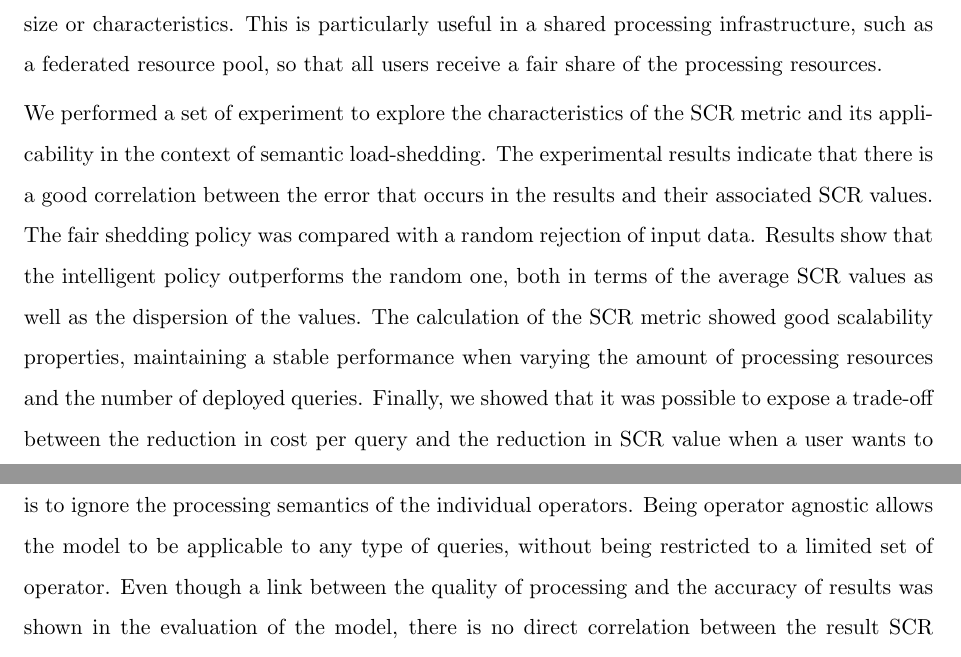
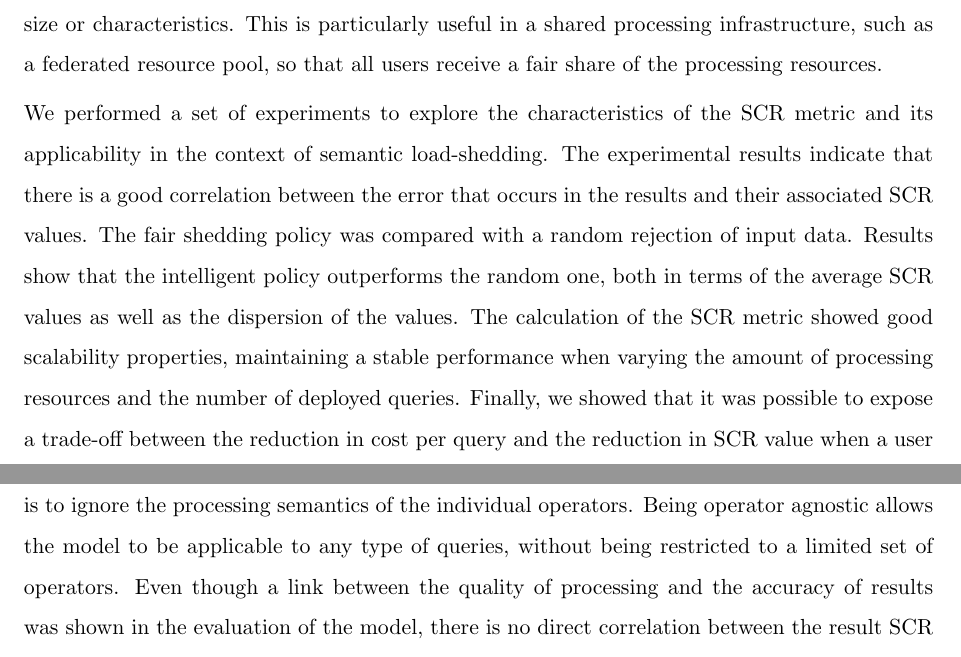
Before and after one commit to fiskio/phd-thesis, a LaTeX thesis (phd-thesis.tex, which reads conclusion/70_conclusion.tex): two parts of pages 132 and 134 of 145, joined at a grey line, cut so that both start at the same text. Compiled offline with pdfLaTeX.

Commit message:
[KM] Chapter 7

```diff
--- a/conclusion/70_conclusion.tex
+++ b/conclusion/70_conclusion.tex
@@ -59,7 +59,7 @@ System resources are allocated fairly among queries, regardless of their size or
 This is particularly useful in a shared processing infrastructure, such as a federated resource pool, so
 that all users receive a fair share of the processing resources.
 
-We performed a set of experiment to explore the characteristics of the \sic metric and its
+We performed a set of experiments to explore the characteristics of the \sic metric and its
 applicability in the context of semantic load-shedding. The experimental results indicate that there is a
 good correlation between the error that occurs in the results and their associated \sic values. The
 fair shedding policy was compared with a random rejection of input data. Results show that the
@@ -132,7 +132,7 @@ failure.
 \paragraph{Custom Error Functions.}
 A design choice that was made for the quality-centric data model is to ignore the processing semantics of
 the individual operators. Being operator agnostic allows the model to be applicable to any type of
-queries, without being restricted to a limited set of operator. Even though a link between the quality of
+queries, without being restricted to a limited set of operators. Even though a link between the quality of
 processing and the accuracy of results was shown in the evaluation of the model, there is no direct
 correlation between the result \sic values and the error caused by overload.
 
```
